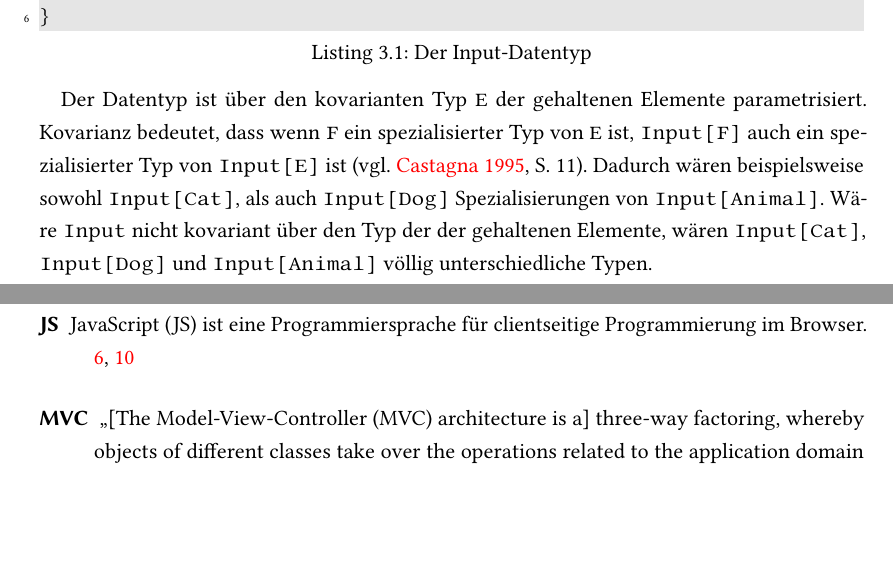
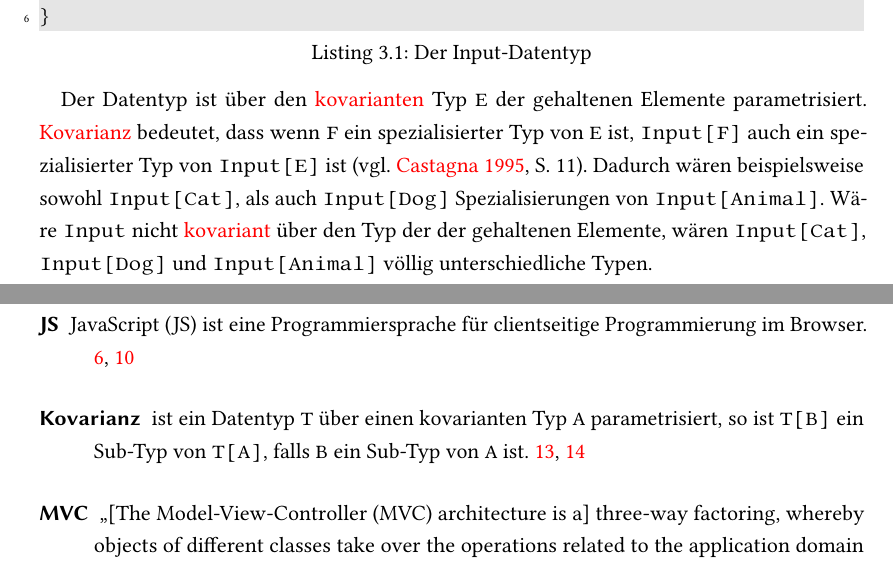
Before and after one commit to tilltheis/bachelor-thesis, a LaTeX thesis (thesis/thesis.tex, which reads thesis/ch03-reaktive-programmierung.tex): two parts of pages 21 and 51 of 52, joined at a grey line, cut so that both start at the same text, the shorter picture padded with empty space. Compiled offline with pdfLaTeX; an older LaTeX class or package is replaced by its successor.

Commit message:
glossareintrag fuer kovarianz

```diff
--- a/thesis/ch03-reaktive-programmierung.tex
+++ b/thesis/ch03-reaktive-programmierung.tex
@@ -58,10 +58,10 @@ object Input {
 }
 \end{lstlisting}
 
-Der Datentyp ist über den kovarianten Typ \lstinline|E| der gehaltenen Elemente parametrisiert.
-Kovarianz bedeutet, dass wenn \lstinline|F| ein spezialisierter Typ von \lstinline|E| ist, \lstinline|Input[F]| auch ein spezialisierter Typ von \lstinline|Input[E]| ist \cite[vgl.][S.~11]{variance}.
+Der Datentyp ist über den \glslink{kovarianz}{kovarianten} Typ \lstinline|E| der gehaltenen Elemente parametrisiert.
+\gls{kovarianz} bedeutet, dass wenn \lstinline|F| ein spezialisierter Typ von \lstinline|E| ist, \lstinline|Input[F]| auch ein spezialisierter Typ von \lstinline|Input[E]| ist \cite[vgl.][S.~11]{variance}.
 Dadurch wären beispielsweise sowohl \lstinline|Input[Cat]|, als auch \lstinline|Input[Dog]| Spezialisierungen von \lstinline|Input[Animal]|.
-Wäre \lstinline|Input| nicht kovariant über den Typ der der gehaltenen Elemente, wären \lstinline|Input[Cat]|, \lstinline|Input[Dog]| und \lstinline|Input[Animal]| völlig unterschiedliche Typen.
+Wäre \lstinline|Input| nicht \glslink{kovarianz}{kovariant} über den Typ der der gehaltenen Elemente, wären \lstinline|Input[Cat]|, \lstinline|Input[Dog]| und \lstinline|Input[Animal]| völlig unterschiedliche Typen.
 
 Des Weiteren ist anzumerken, dass \lstinline|Input| ein \gls{adt} ist.
 Ein \gls{adt} ist ein Datentyp mit mehreren, alternativen Konstruktoren, die jeweils eigene Felder besitzen.
```
Also changed, not shown: thesis/glossar.tex (+7 -0 lines), thesis/ch03-reaktive-programmierung.tex (6 more changed lines).
